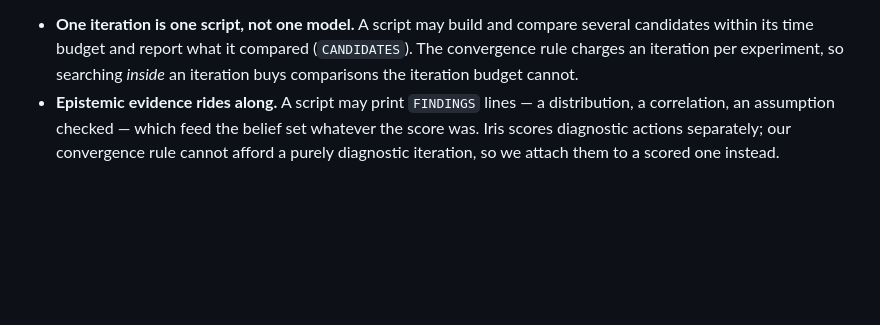
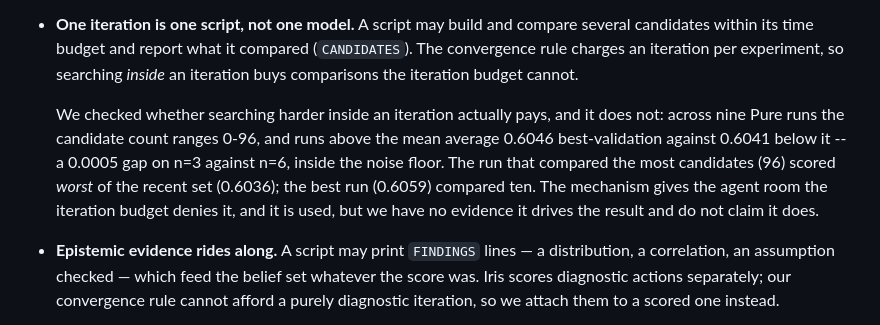
Before and after one commit to l2holV4l2u/TikTok-TechJam-2026, a Markdown page: DEVPOST.md, the part around the change. Rendered like a GitHub page; blank space fills up the shorter version.

Commit message:
Report that internal candidate count does not predict run quality

```diff
--- a/DEVPOST.md
+++ b/DEVPOST.md
@@ -152,6 +152,14 @@ Two smaller consequences of the same reading:
   candidates within its time budget and report what it compared (`CANDIDATES`). The convergence
   rule charges an iteration per experiment, so searching *inside* an iteration buys comparisons
   the iteration budget cannot.
+
+  We checked whether searching harder inside an iteration actually pays, and it does not:
+  across nine Pure runs the candidate count ranges 0-96, and runs above the mean average 0.6046
+  best-validation against 0.6041 below it -- a 0.0005 gap on n=3 against n=6, inside the noise
+  floor. The run that compared the most candidates (96) scored *worst* of the recent set
+  (0.6036); the best run (0.6059) compared ten. The mechanism gives the agent room the
+  iteration budget denies it, and it is used, but we have no evidence it drives the result and
+  do not claim it does.
 - **Epistemic evidence rides along.** A script may print `FINDINGS` lines — a distribution, a
   correlation, an assumption checked — which feed the belief set whatever the score was. Iris
   scores diagnostic actions separately; our convergence rule cannot afford a purely diagnostic
```
